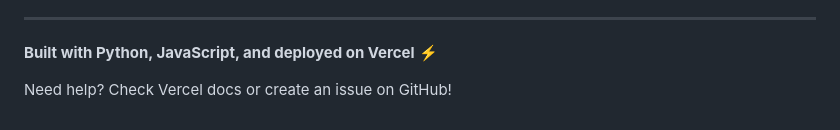
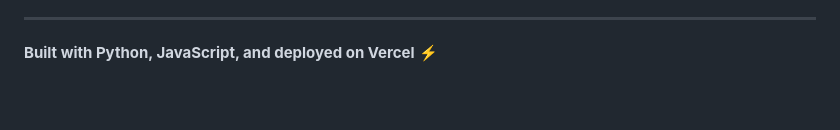
Before and after one commit to KalpeshPatel06/Weather-Web-Application, a Markdown page: README.md, the part around the change. Rendered like a GitHub page; blank space fills up the shorter version.

```diff
--- a/README.md
+++ b/README.md
@@ -387,5 +387,3 @@ Your app is working when:
 ---
 
 **Built with Python, JavaScript, and deployed on Vercel** ⚡
-
-Need help? Check Vercel docs or create an issue on GitHub!
```
